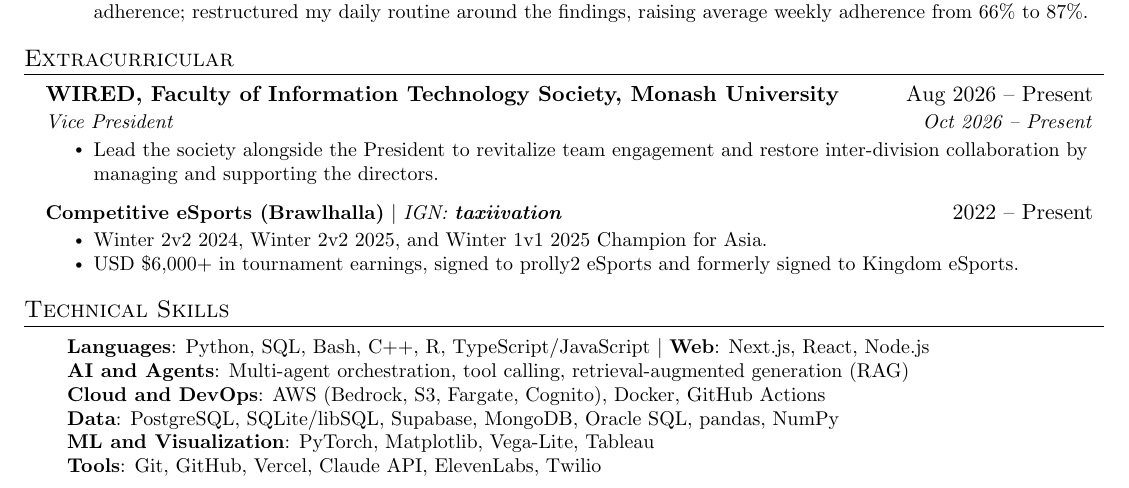
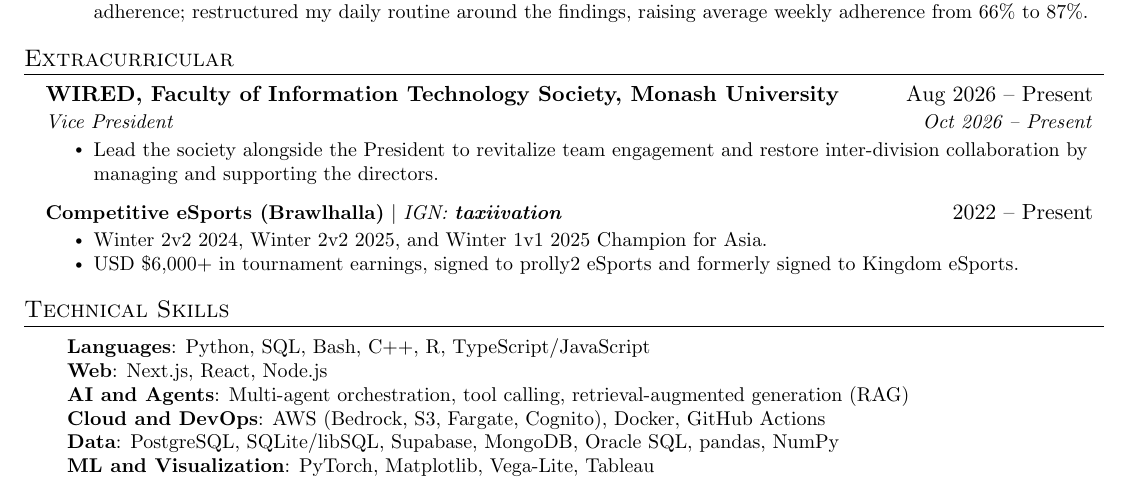
Before and after one commit to taxiivation-hfp/resume, a LaTeX CV (danar_tan_resume_2026.tex): part of the page, cut so that both start at the same text. Compiled offline with pdfLaTeX.

Commit message:
refactor(resume): drop tools skills line, split web and languages
Co-Authored-By: Claude Sonnet 5.5 <noreply@anthropic.com>

```diff
--- a/danar_tan_resume_2026.tex
+++ b/danar_tan_resume_2026.tex
@@ -138,12 +138,12 @@
 \section{Technical Skills}
  \begin{itemize}[leftmargin=0.15in, label={}]
     \small{\item{
-     \hspace{0.15in}\textbf{Languages}{: Python, SQL, Bash, C++, R, TypeScript/JavaScript} $|$ \textbf{Web}{: Next.js, React, Node.js} \\
+     \hspace{0.15in}\textbf{Languages}{: Python, SQL, Bash, C++, R, TypeScript/JavaScript} \\
+     \hspace{0.15in}\textbf{Web}{: Next.js, React, Node.js} \\
      \hspace{0.15in}\textbf{AI and Agents}{: Multi-agent orchestration, tool calling, retrieval-augmented generation (RAG)} \\
      \hspace{0.15in}\textbf{Cloud and DevOps}{: AWS (Bedrock, S3, Fargate, Cognito), Docker, GitHub Actions} \\
      \hspace{0.15in}\textbf{Data}{: PostgreSQL, SQLite/libSQL, Supabase, MongoDB, Oracle SQL, pandas, NumPy} \\
-     \hspace{0.15in}\textbf{ML and Visualization}{: PyTorch, Matplotlib, Vega-Lite, Tableau} \\
-     \hspace{0.15in}\textbf{Tools}{: Git, GitHub, Vercel, Claude API, ElevenLabs, Twilio}
+     \hspace{0.15in}\textbf{ML and Visualization}{: PyTorch, Matplotlib, Vega-Lite, Tableau}
     }}
  \end{itemize}
 
```
Also changed, not shown: danar_tan_resume.tex (+0 -1 lines), danar_tan_resume.pdf, danar_tan_resume_2026.pdf.
